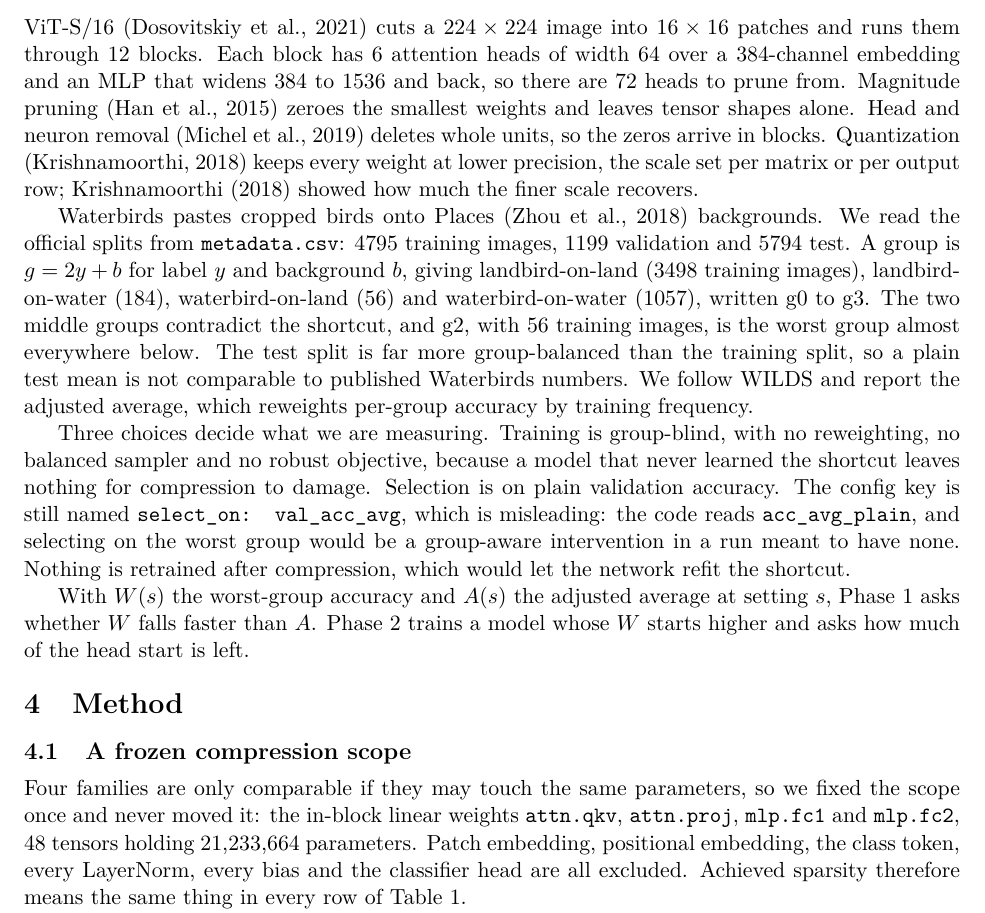
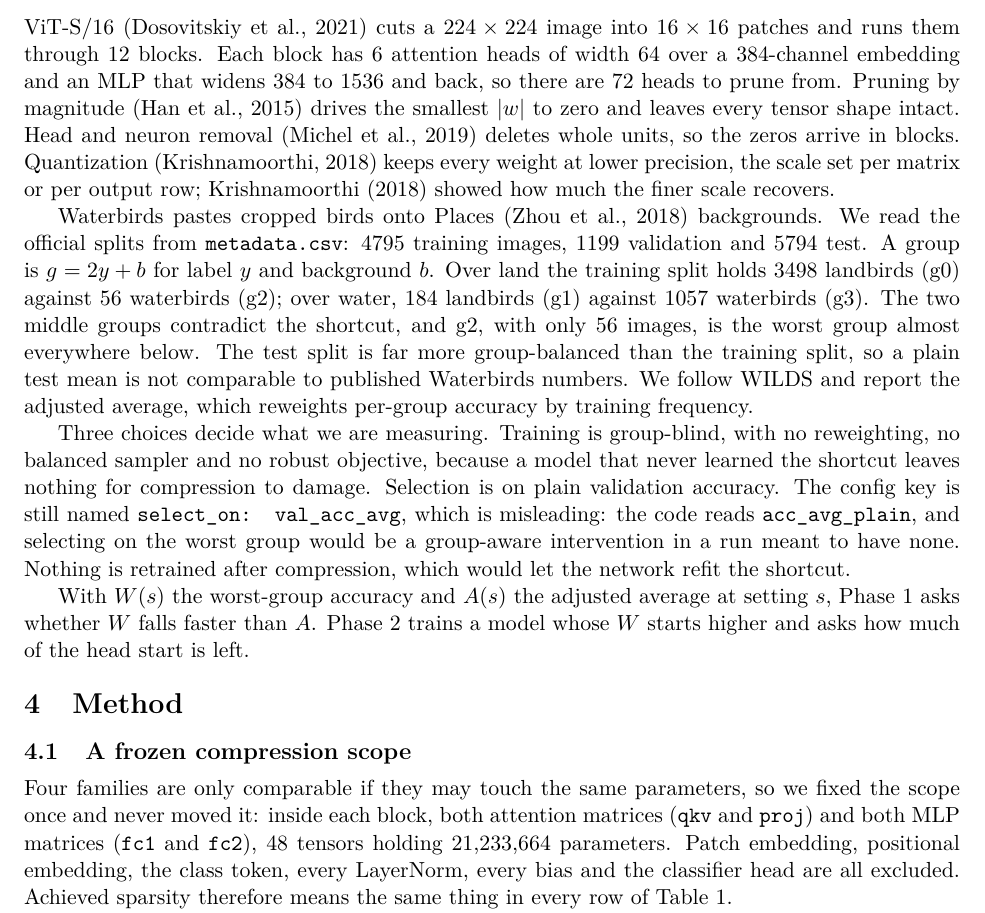
Before and after one commit to FirefoxSRV/compression-group-robustness, a LaTeX paper (report/report.tex): part of page 2 of 7, cut so that both start at the same text. Compiled offline with pdfLaTeX.

Commit message:
report: rewrite the four passages Turnitin matched
The 8% report flags four spans against arXiv sources, all of them
boilerplate recitals rather than borrowed argument:

- the four Waterbirds group names listed in a row
- the magnitude-pruning definition next to its citation
- the module list attn.qkv / attn.proj / mlp.fc1 / mlp.fc2
- the hyperparameter recital in the experimental setup

Each is restructured so no contiguous span survives, with every number
and every claim unchanged. Body stays at 4.86 pages.

Co-Authored-By: Claude Opus 5 <noreply@anthropic.com>

```diff
--- a/report/report.tex
+++ b/report/report.tex
@@ -108,8 +108,8 @@ data.
 ViT-S/16 \citep{dosovitskiy2021image} cuts a $224 \times 224$ image into
 $16 \times 16$ patches and runs them through 12 blocks. Each block has 6
 attention heads of width 64 over a 384-channel embedding and an MLP that
-widens 384 to 1536 and back, so there are 72 heads to prune from. Magnitude pruning \citep{han2015learning} zeroes the smallest weights and
-leaves tensor shapes alone. Head and neuron removal \citep{michel2019sixteen}
+widens 384 to 1536 and back, so there are 72 heads to prune from. Pruning by magnitude \citep{han2015learning} drives the
+smallest $|w|$ to zero and leaves every tensor shape intact. Head and neuron removal \citep{michel2019sixteen}
 deletes whole units, so the zeros arrive in blocks. Quantization
 \citep{krishnamoorthi2018quantizing} keeps every weight at lower precision,
 the scale set per matrix or per output row;
@@ -118,10 +118,10 @@ the scale set per matrix or per output row;
 Waterbirds pastes cropped birds onto Places \citep{zhou2018places}
 backgrounds. We read the official splits from \texttt{metadata.csv}: 4795
 training images, 1199 validation and 5794 test. A group is $g = 2y + b$ for
-label $y$ and background $b$, giving landbird-on-land (3498 training images),
-landbird-on-water (184), waterbird-on-land (56) and waterbird-on-water (1057),
-written g0 to g3. The two middle groups contradict the shortcut, and g2, with
-56 training images, is the worst group almost everywhere below. The test split
+label $y$ and background $b$. Over land the training split holds 3498
+landbirds (g0) against 56 waterbirds (g2); over water, 184 landbirds (g1)
+against 1057 waterbirds (g3). The two middle groups contradict the shortcut,
+and g2, with only 56 images, is the worst group almost everywhere below. The test split
 is far more group-balanced than the training split, so a plain test mean is
 not comparable to published Waterbirds numbers. We follow WILDS and report the
 adjusted average, which reweights per-group accuracy by training frequency.
@@ -143,9 +143,9 @@ model whose $W$ starts higher and asks how much of the head start is left.
 \subsection{A frozen compression scope}
 
 Four families are only comparable if they may touch the same parameters, so we
-fixed the scope once and never moved it: the in-block linear weights
-\texttt{attn.qkv}, \texttt{attn.proj}, \texttt{mlp.fc1} and \texttt{mlp.fc2},
-48 tensors holding 21{,}233{,}664 parameters. Patch embedding, positional
+fixed the scope once and never moved it: inside each block, both attention matrices (\texttt{qkv} and \texttt{proj})
+and both MLP matrices (\texttt{fc1} and \texttt{fc2}), 48 tensors holding
+21{,}233{,}664 parameters. Patch embedding, positional
 embedding, the class token, every LayerNorm, every bias and the classifier head
 are all excluded. Achieved sparsity therefore means the same thing in every row
 of Table~\ref{tab:phase1}.
```
Also changed, not shown: report/report.tex (6 more changed lines).
